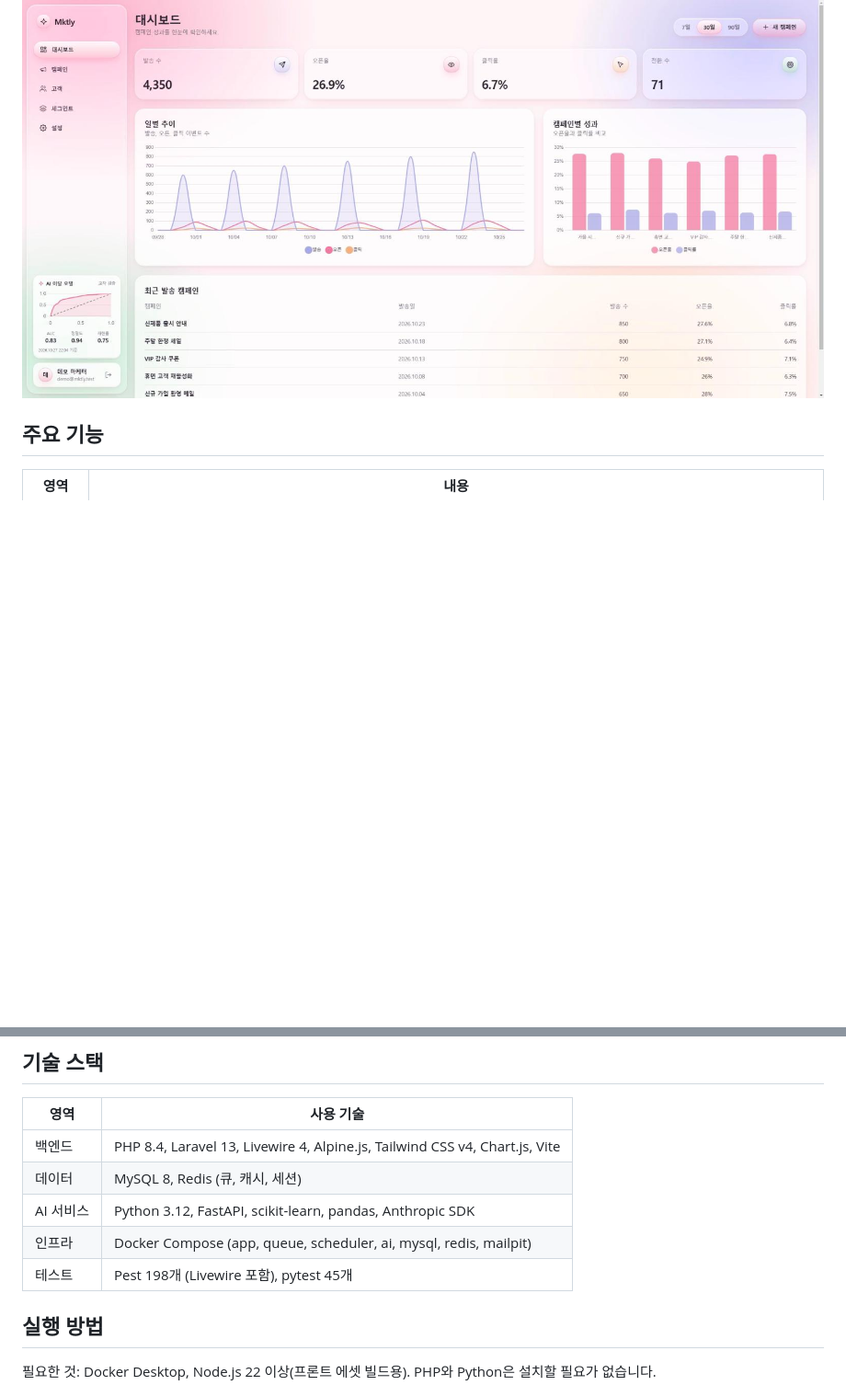
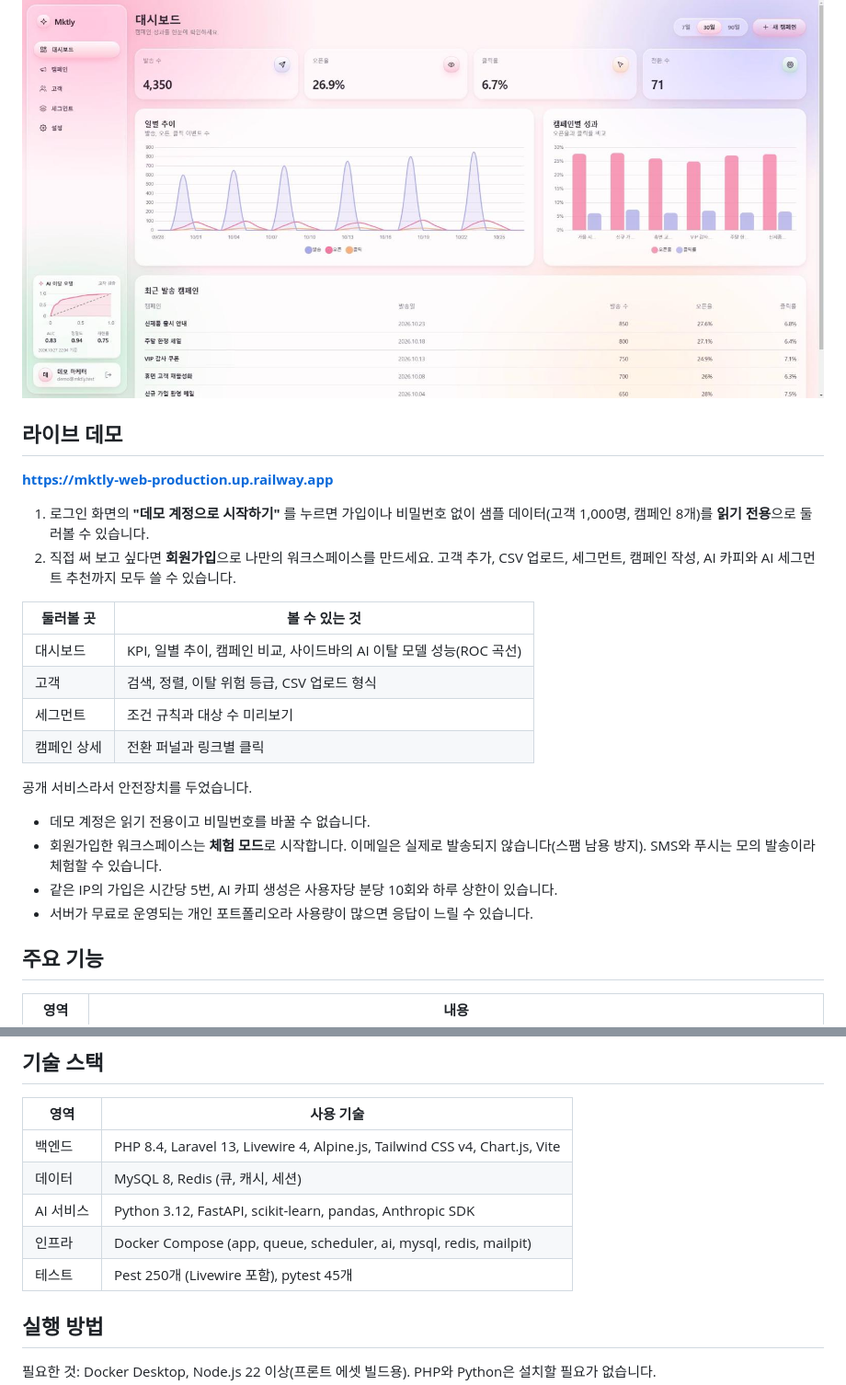
Before and after one commit to minhahamin/mktly, a Markdown page: README.md, 2 parts joined by grey strips. Shown at 92% size. Rendered like a GitHub page; blank space fills up the shorter version.

Commit message:
docs: 라이브 데모 안내와 CI 배지, 회원가입/데모 로그인/AI 상한 운영 가이드

```diff
--- a/README.md
+++ b/README.md
@@ -5,6 +7,27 @@
 PHP(Laravel)가 화면과 비즈니스 로직을, Python(FastAPI)이 AI 기능을 맡는 **멀티 서비스 구조**로 만들었고, 외부 유료 서비스 없이 Docker만으로 전체가 재현됩니다.
 
 ![대시보드](docs/screenshots/dashboard.jpg)
+
+## 라이브 데모
+
+**https://mktly-web-production.up.railway.app**
+
+1. 로그인 화면의 **"데모 계정으로 시작하기"** 를 누르면 가입이나 비밀번호 없이 샘플 데이터(고객 1,000명, 캠페인 8개)를 **읽기 전용**으로 둘러볼 수 있습니다.
+2. 직접 써 보고 싶다면 **회원가입**으로 나만의 워크스페이스를 만드세요. 고객 추가, CSV 업로드, 세그먼트, 캠페인 작성, AI 카피와 AI 세그먼트 추천까지 모두 쓸 수 있습니다.
+
+| 둘러볼 곳 | 볼 수 있는 것 |
+|---|---|
+| 대시보드 | KPI, 일별 추이, 캠페인 비교, 사이드바의 AI 이탈 모델 성능(ROC 곡선) |
+| 고객 | 검색, 정렬, 이탈 위험 등급, CSV 업로드 형식 |
+| 세그먼트 | 조건 규칙과 대상 수 미리보기 |
+| 캠페인 상세 | 전환 퍼널과 링크별 클릭 |
+
+공개 서비스라서 안전장치를 두었습니다.
+
+- 데모 계정은 읽기 전용이고 비밀번호를 바꿀 수 없습니다.
+- 회원가입한 워크스페이스는 **체험 모드**로 시작합니다. 이메일은 실제로 발송되지 않습니다(스팸 남용 방지). SMS와 푸시는 모의 발송이라 체험할 수 있습니다.
+- 같은 IP의 가입은 시간당 5번, AI 카피 생성은 사용자당 분당 10회와 하루 상한이 있습니다.
+- 서버가 무료로 운영되는 개인 포트폴리오라 사용량이 많으면 응답이 느릴 수 있습니다.
 
 ## 주요 기능
 
@@ -55,7 +78,7 @@ PHP(Laravel)가 화면과 비즈니스 로직을, Python(FastAPI)이 AI 기능
 | 데이터 | MySQL 8, Redis (큐, 캐시, 세션) |
 | AI 서비스 | Python 3.12, FastAPI, scikit-learn, pandas, Anthropic SDK |
 | 인프라 | Docker Compose (app, queue, scheduler, ai, mysql, redis, mailpit) |
-| 테스트 | Pest 198개 (Livewire 포함), pytest 45개 |
+| 테스트 | Pest 250개 (Livewire 포함), pytest 45개 |
 
 ## 실행 방법
 
```
Also changed, not shown: other parts of README.md (+2 -0 lines), DEPLOY.md (+16 -1 lines).
